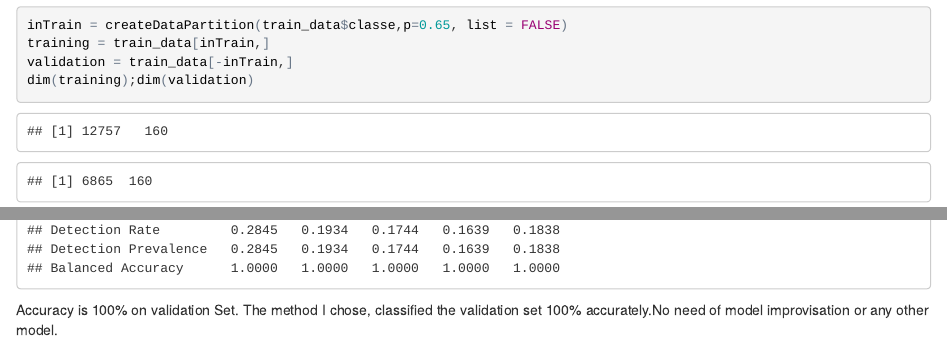
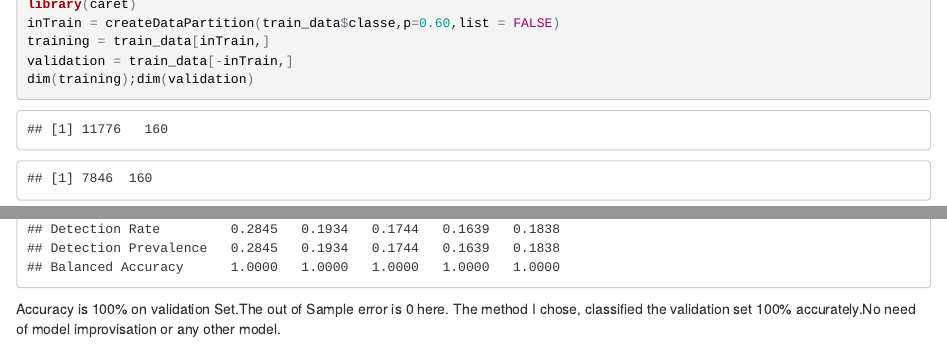
Before and after one commit to ManishReddyJannepally/Practical-Machine-Learning, an R Markdown document (index.Rmd): the page in a window 1100 px wide, from 870 px down before the commit and from 740 px down after it, so that both start at the same text, and a second part further down, joined at a grey line. The pictures show the output file index.html that the author committed with the source, opened offline.

Commit message:
final commit

````diff
--- a/index.Rmd
+++ b/index.Rmd
@@ -35,7 +35,7 @@ I am going to divide the train_data into training and validation sets using care
 ```{r slicing the data, echo=TRUE,cache=TRUE}
 set.seed(1839)
 library(caret)
-inTrain = createDataPartition(train_data$classe,p=0.65, list = FALSE)
+inTrain = createDataPartition(train_data$classe,p=0.60,list = FALSE)
 training = train_data[inTrain,]
 validation = train_data[-inTrain,]
 dim(training);dim(validation)
@@ -68,4 +68,4 @@ pred = predict(model,newdata = validation)
 confusionMatrix(pred,validation$classe)
 ```
 
-Accuracy is 100% on validation Set. The method I chose, classified the validation set 100% accurately.No need of model improvisation or any other model.
+Accuracy is 100% on validation Set.The out of Sample error is 0 here. The method I chose, classified the validation set 100% accurately.No need of model improvisation or any other model.
````
Also changed, not shown: index.html.
